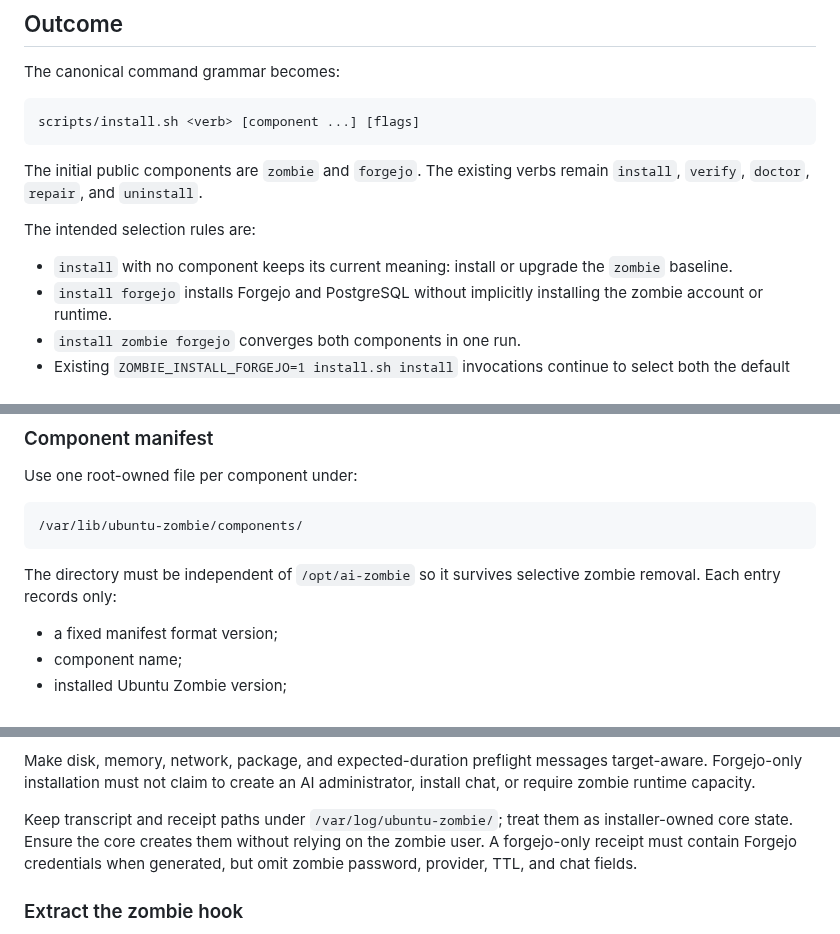
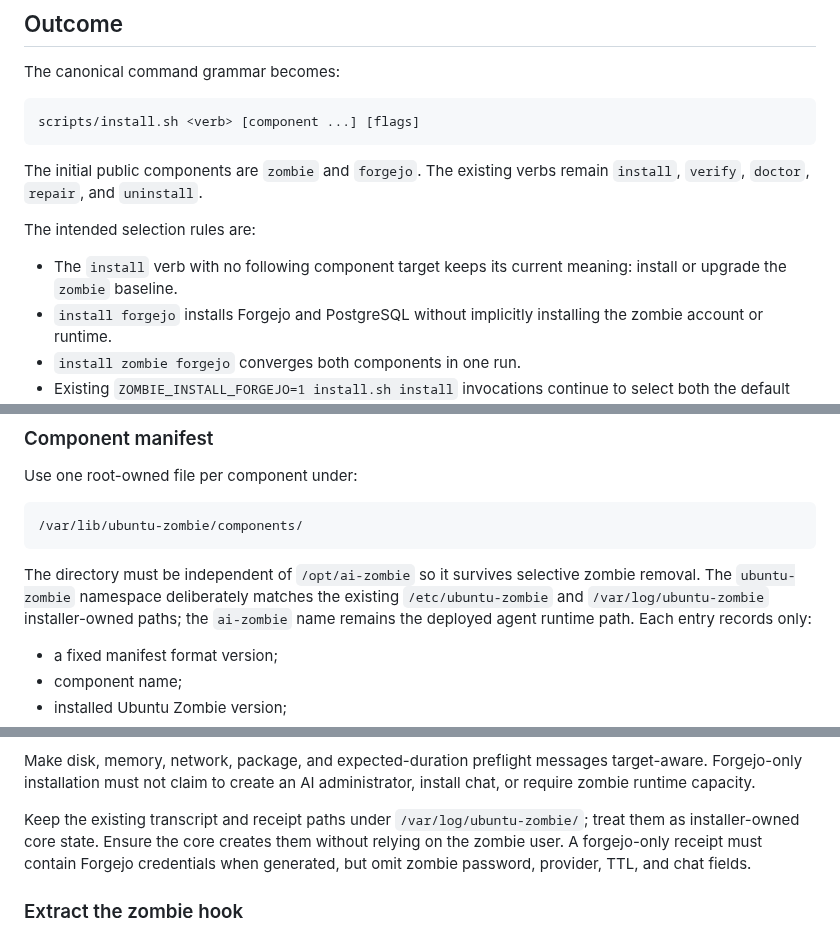
Before and after one commit to japer-technology/ubuntu-zombie, a Markdown page: docs/analysis/improvements-3-plan.md, 3 parts joined by grey strips. GitHub-like rendering.

Commit message:
Clarify plan naming and defaults

````diff
--- a/docs/analysis/improvements-3-plan.md
+++ b/docs/analysis/improvements-3-plan.md
@@ -21,8 +21,8 @@ remain `install`, `verify`, `doctor`, `repair`, and `uninstall`.
 
 The intended selection rules are:
 
-- `install` with no component keeps its current meaning: install or upgrade
-  the `zombie` baseline.
+- The `install` verb with no following component target keeps its current
+  meaning: install or upgrade the `zombie` baseline.
 - `install forgejo` installs Forgejo and PostgreSQL without implicitly
   installing the zombie account or runtime.
 - `install zombie forgejo` converges both components in one run.
@@ -140,7 +140,10 @@ Use one root-owned file per component under:
 ```
 
 The directory must be independent of `/opt/ai-zombie` so it survives selective
-zombie removal. Each entry records only:
+zombie removal. The `ubuntu-zombie` namespace deliberately matches the existing
+`/etc/ubuntu-zombie` and `/var/log/ubuntu-zombie` installer-owned paths; the
+`ai-zombie` name remains the deployed agent runtime path. Each entry records
+only:
 
 - a fixed manifest format version;
 - component name;
@@ -382,10 +385,11 @@ Make disk, memory, network, package, and expected-duration preflight messages
 target-aware. Forgejo-only installation must not claim to create an AI
 administrator, install chat, or require zombie runtime capacity.
 
-Keep transcript and receipt paths under `/var/log/ubuntu-zombie/`; treat them
-as installer-owned core state. Ensure the core creates them without relying on
-the zombie user. A forgejo-only receipt must contain Forgejo credentials when
-generated, but omit zombie password, provider, TTL, and chat fields.
+Keep the existing transcript and receipt paths under
+`/var/log/ubuntu-zombie/`; treat them as installer-owned core state. Ensure the
+core creates them without relying on the zombie user. A forgejo-only receipt
+must contain Forgejo credentials when generated, but omit zombie password,
+provider, TTL, and chat fields.
 
 ### Extract the zombie hook
 
````
Also changed, not shown: other parts of docs/analysis/improvements-3-plan.md (+1 -1 lines).
